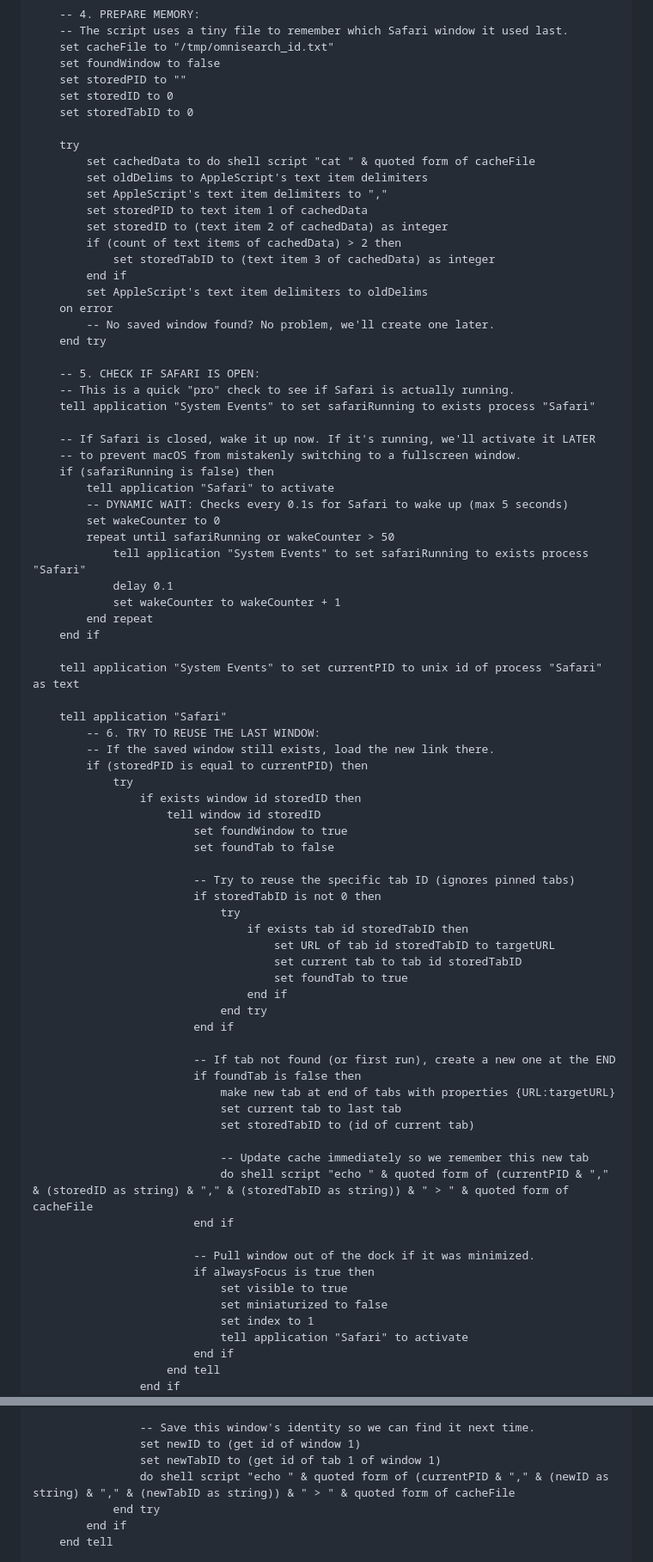
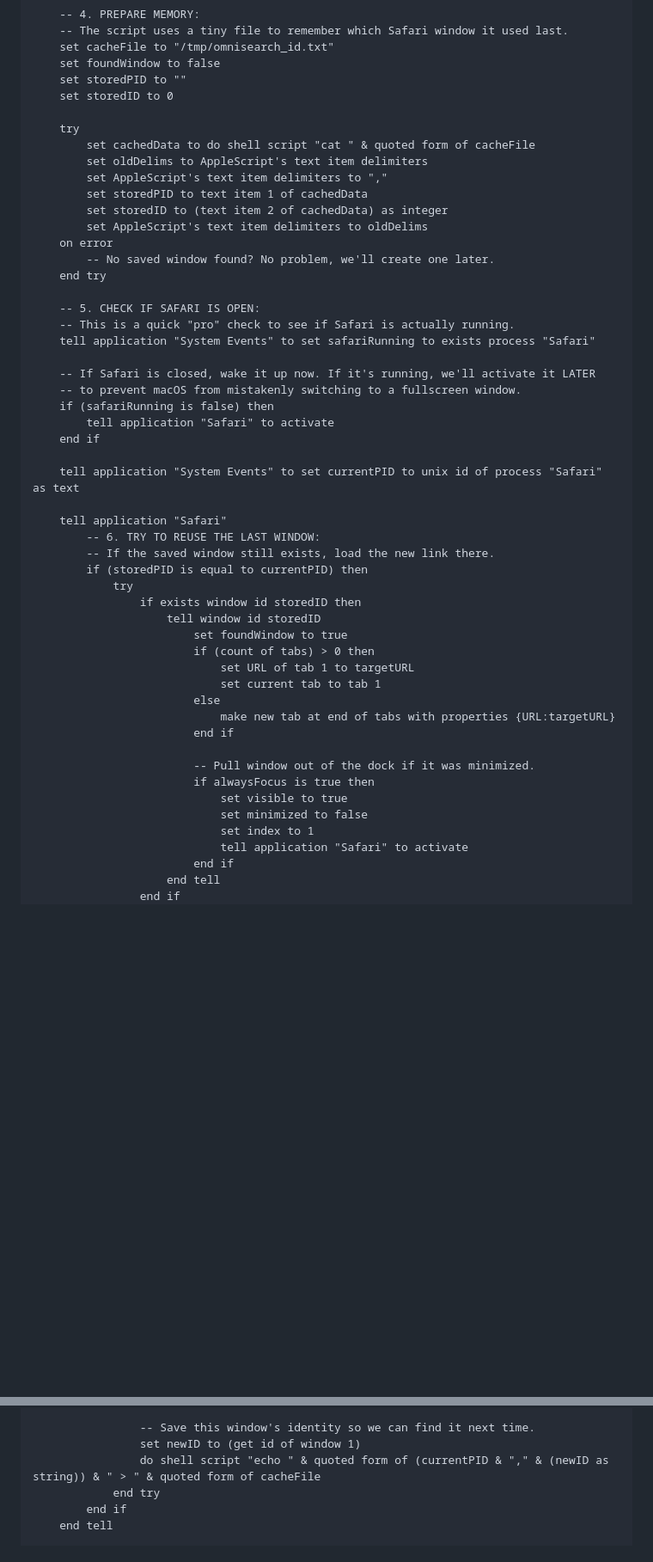
Before and after one commit to arunofhyd/OmniSearch, a Markdown page: omnisearch_native.md, 2 parts joined by grey strips. Shown at 86% size. Drawn GitHub-style; blank space fills up the shorter version.

```diff
--- a/omnisearch_native.md
+++ b/omnisearch_native.md
@@ -47,7 +47,6 @@ on run {input, parameters}
 	set foundWindow to false
 	set storedPID to ""
 	set storedID to 0
-	set storedTabID to 0
 
 	try
 		set cachedData to do shell script "cat " & quoted form of cacheFile
@@ -55,9 +54,6 @@ on run {input, parameters}
 		set AppleScript's text item delimiters to ","
 		set storedPID to text item 1 of cachedData
 		set storedID to (text item 2 of cachedData) as integer
-		if (count of text items of cachedData) > 2 then
-			set storedTabID to (text item 3 of cachedData) as integer
-		end if
 		set AppleScript's text item delimiters to oldDelims
 	on error
 		-- No saved window found? No problem, we'll create one later.
@@ -71,13 +67,6 @@ on run {input, parameters}
 	-- to prevent macOS from mistakenly switching to a fullscreen window.
 	if (safariRunning is false) then
 		tell application "Safari" to activate
-		-- DYNAMIC WAIT: Checks every 0.1s for Safari to wake up (max 5 seconds)
-		set wakeCounter to 0
-		repeat until safariRunning or wakeCounter > 50
-			tell application "System Events" to set safariRunning to exists process "Safari"
-			delay 0.1
-			set wakeCounter to wakeCounter + 1
-		end repeat
 	end if
 
 	tell application "System Events" to set currentPID to unix id of process "Safari" as text
@@ -90,33 +79,17 @@ on run {input, parameters}
 				if exists window id storedID then
 					tell window id storedID
 						set foundWindow to true
-						set foundTab to false
-
-						-- Try to reuse the specific tab ID (ignores pinned tabs)
-						if storedTabID is not 0 then
-							try
-								if exists tab id storedTabID then
-									set URL of tab id storedTabID to targetURL
-									set current tab to tab id storedTabID
-									set foundTab to true
-								end if
-							end try
-						end if
-
-						-- If tab not found (or first run), create a new one at the END
-						if foundTab is false then
+						if (count of tabs) > 0 then
+							set URL of tab 1 to targetURL
+							set current tab to tab 1
+						else
 							make new tab at end of tabs with properties {URL:targetURL}
-							set current tab to last tab
-							set storedTabID to (id of current tab)
-
-							-- Update cache immediately so we remember this new tab
-							do shell script "echo " & quoted form of (currentPID & "," & (storedID as string) & "," & (storedTabID as string)) & " > " & quoted form of cacheFile
 						end if
 
 						-- Pull window out of the dock if it was minimized.
 						if alwaysFocus is true then
 							set visible to true
-							set miniaturized to false
+							set minimized to false
 							set index to 1
 							tell application "Safari" to activate
 						end if
@@ -166,8 +139,7 @@ on run {input, parameters}
 
 				-- Save this window's identity so we can find it next time.
 				set newID to (get id of window 1)
-				set newTabID to (get id of tab 1 of window 1)
-				do shell script "echo " & quoted form of (currentPID & "," & (newID as string) & "," & (newTabID as string)) & " > " & quoted form of cacheFile
+				do shell script "echo " & quoted form of (currentPID & "," & (newID as string)) & " > " & quoted form of cacheFile
 			end try
 		end if
 	end tell
```
